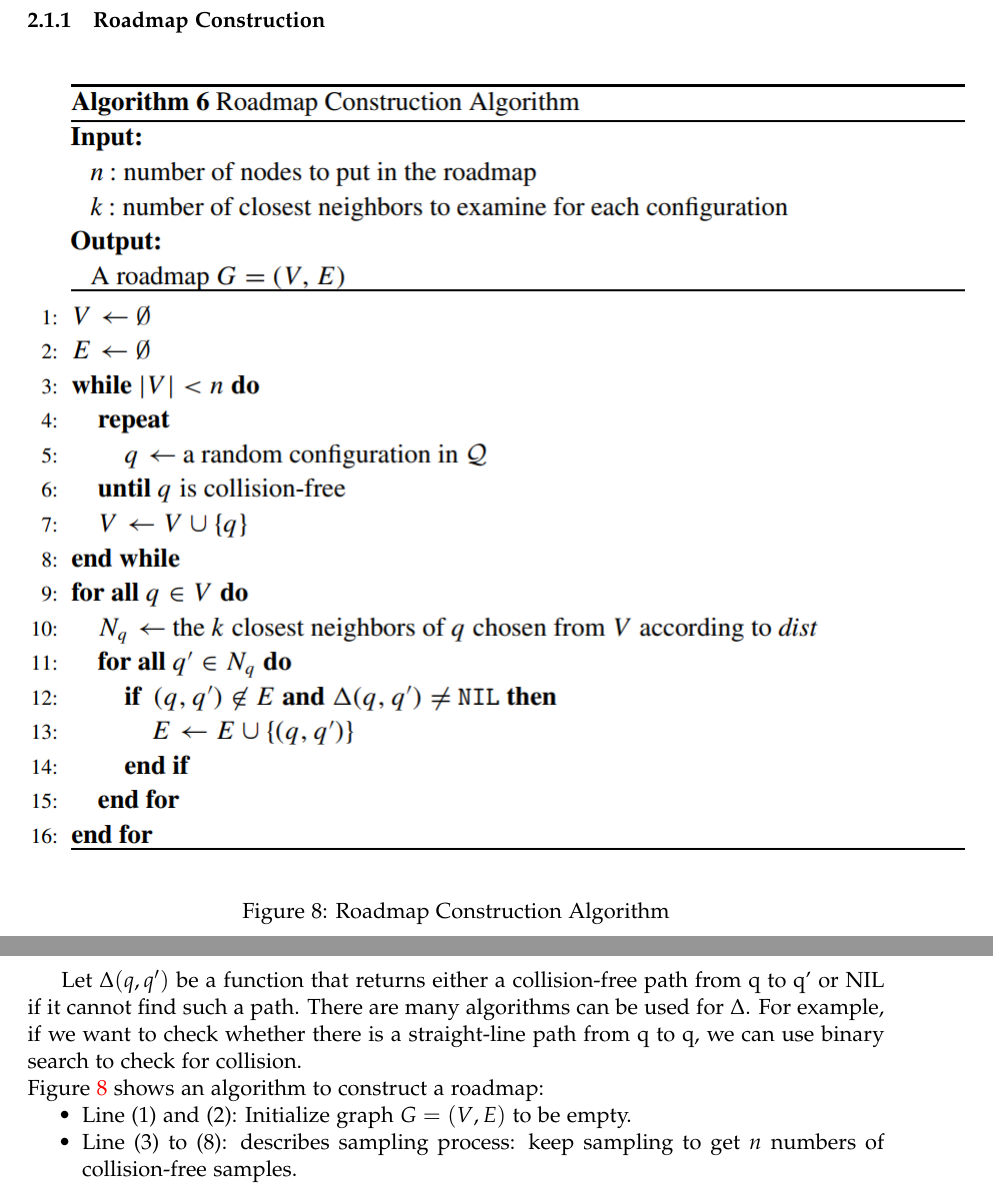
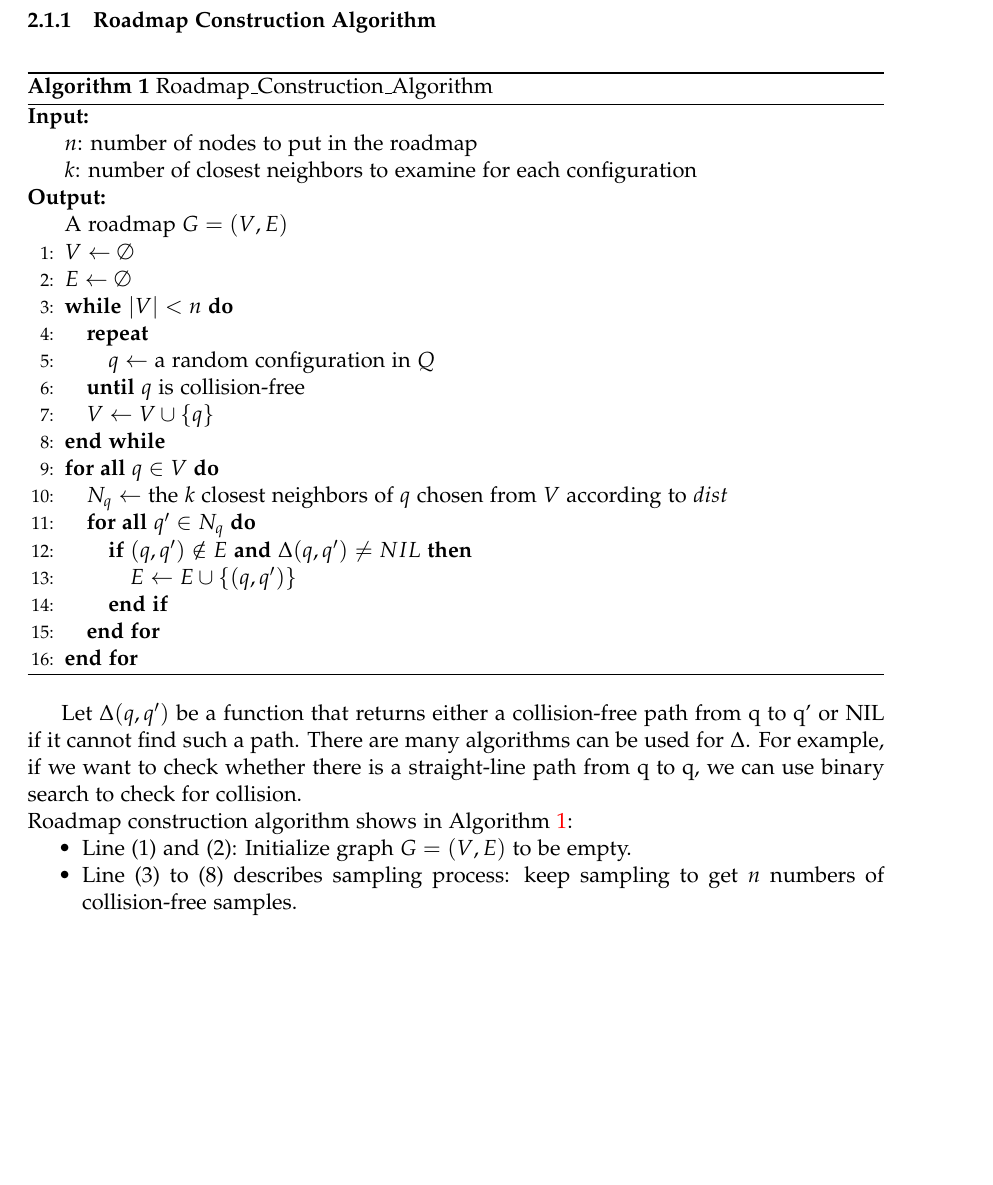
Before and after one commit to may-v/545Scribing, a LaTeX document (cs545_lecture17_MotionPlanning1.tex): two parts of pages 9 and 10 of 14 before the commit and part of page 9 of 14 after it, the two joined at a grey line, cut so that both start at the same text, the shorter picture padded with empty space. Compiled offline with pdfLaTeX.

Commit message:
compile alg in Tex

```diff
--- a/cs545_lecture17_MotionPlanning1.tex
+++ b/cs545_lecture17_MotionPlanning1.tex
@@ -8,6 +8,11 @@
 \usepackage[sc]{mathpazo}
 \usepackage{graphics}
 \usepackage{graphicx}
+
+\usepackage{algorithm}
+\usepackage{algorithmic}
+\renewcommand{\algorithmicrequire}{\textbf{Input:}}
+\renewcommand{\algorithmicensure}{\textbf{Output:}}
 
 \usepackage[%
     colorlinks=true,
@@ -169,19 +174,42 @@ There are 2 steps:
 \item Query state: search roadmap given start and goal
 \end{enumerate}
 
-\subsubsection{Roadmap Construction}
-\begin{figure}[h]
-\includegraphics{PRM}
-\centering
-\caption{Roadmap Construction Algorithm}
-\label{fig:roadmap_alg}
-\end{figure}
+\subsubsection{Roadmap Construction Algorithm}
+\begin{algorithm}
+\caption{Roadmap\_Construction\_Algorithm}
+\label{alg:prm_alg}
+  \begin{algorithmic}[1]
+  \REQUIRE~~\\
+  	$n$: number of nodes to put in the roadmap\\
+  	$k$: number of closest neighbors to examine for each configuration
+  \ENSURE~~\\
+    A roadmap $G=(V,E)$
+    \STATE $V \leftarrow \emptyset$
+    \STATE $E \leftarrow \emptyset$
+    \WHILE {$|V| < n$}
+      \REPEAT
+		\STATE $q \leftarrow$ a random configuration in $Q$
+      \UNTIL{$q$ is collision-free}
+      \STATE $V \leftarrow V \cup \{q\}$
+    \ENDWHILE
+
+	\FORALL {$q \in V$}
+	  \STATE $N_q \leftarrow$ the $k$ closest neighbors of $q$ chosen from $V$ according to $dist$
+	  \FORALL {$q' \in N_q$}
+	    \IF {$(q,q') \notin E$ {\bf and} $\Delta(q,q') \ne NIL$}
+	      \STATE $E \leftarrow E \cup \{(q,q')\}$
+	    \ENDIF
+	  \ENDFOR
+	\ENDFOR
+    \end{algorithmic}
+\end{algorithm}
+
 Let $\Delta(q, q')$ be a function that returns either a collision-free path from q to q' or NIL if it cannot find such a path. There are many algorithms can be used for $\Delta$. For example, if we want to check whether there is a straight-line path from q to q, we can use binary search to check for collision.\\
-Figure \ref{fig:roadmap_alg} shows an algorithm to construct a roadmap:
+Roadmap construction algorithm shows in Algorithm \ref{alg:prm_alg}:
 \begin{itemize}
 \item Line (1) and (2): Initialize graph $G=(V,E)$ to be empty.
-\item Line (3) to (8): describes sampling process: keep sampling to get $n$ numbers of collision-free samples.
-\item Line (9) to end: describes process to build roadmap from $n$ samples: for every sample node $q\in V$, create a set $N_q$ of $k$ closest neighbors. Then from every $q' \in N_q$, whenever function $\Delta(q, q')$ succeeds to compute a collision-free path from $q$ to $q'$, the edge $(q,q')$ is added to $E$. Figure \ref{fig:roadmap_example} shows an example of roadmap using $\Delta$ as straight-line planner
+\item Line (3) to (8) describes sampling process: keep sampling to get $n$ numbers of collision-free samples.
+\item Line (9) to the end is process to build roadmap from $n$ samples: for every sample node $q\in V$, create a set $N_q$ of $k$ closest neighbors. Then from every $q' \in N_q$, whenever function $\Delta(q, q')$ succeeds to compute a collision-free path from $q$ to $q'$, the edge $(q,q')$ is added to $E$. Figure \ref{fig:roadmap_example} shows an example of roadmap using $\Delta$ as straight-line planner
 \end{itemize}
 
 \begin{figure}[h]
```
Also changed, not shown: cs545_lecture17_MotionPlanning1.pdf, cs545_lecture17_MotionPlanning1.tex (12 more changed lines).
